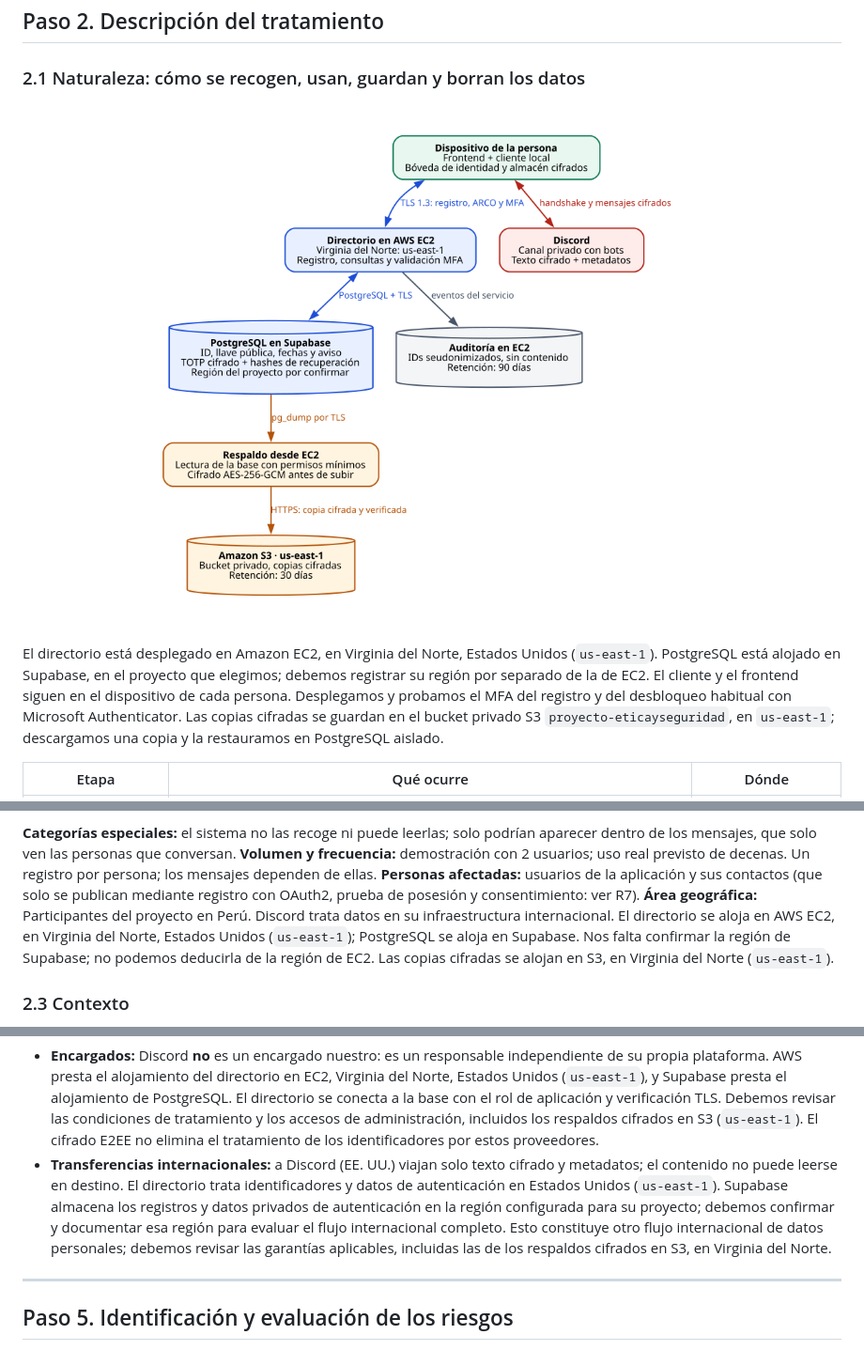
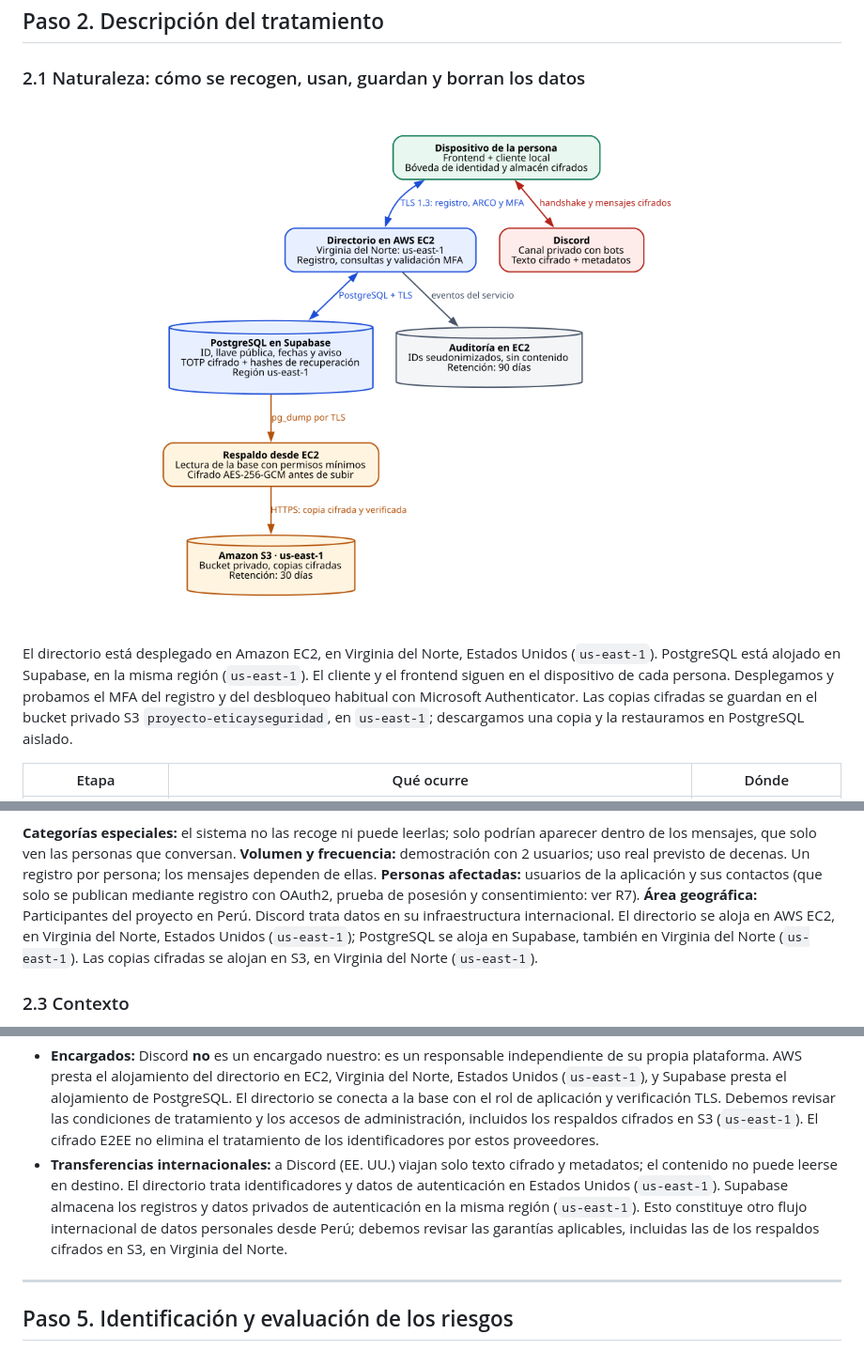
Before and after one commit to EV081/EySDatos_Proyect, a Markdown page: docs/dpia/DPIA.md, 3 parts joined by grey strips. Shown at 94% size. Drawn GitHub-style; pictures changed too: docs/img/dpia-tratamiento.png.

Commit message:
Clarify hosting details in privacy notice: specify Supabase region and ensure consistency in data handling descriptions.

```diff
--- a/docs/dpia/DPIA.md
+++ b/docs/dpia/DPIA.md
@@ -32,7 +32,7 @@
 
 ![Flujo de datos entre el dispositivo, el directorio en EC2 y Discord](../img/dpia-tratamiento.png)
 
-El directorio está desplegado en Amazon EC2, en Virginia del Norte, Estados Unidos (`us-east-1`). PostgreSQL está alojado en Supabase, en el proyecto que elegimos; debemos registrar su región por separado de la de EC2. El cliente y el frontend siguen en el dispositivo de cada persona. Desplegamos y probamos el MFA del registro y del desbloqueo habitual con Microsoft Authenticator. Las copias cifradas se guardan en el bucket privado S3 `proyecto-eticayseguridad`, en `us-east-1`; descargamos una copia y la restauramos en PostgreSQL aislado.
+El directorio está desplegado en Amazon EC2, en Virginia del Norte, Estados Unidos (`us-east-1`). PostgreSQL está alojado en Supabase, en la misma región (`us-east-1`). El cliente y el frontend siguen en el dispositivo de cada persona. Desplegamos y probamos el MFA del registro y del desbloqueo habitual con Microsoft Authenticator. Las copias cifradas se guardan en el bucket privado S3 `proyecto-eticayseguridad`, en `us-east-1`; descargamos una copia y la restauramos en PostgreSQL aislado.
 
 | Etapa | Qué ocurre | Dónde |
 |---|---|---|
@@ -77,7 +77,7 @@ Definimos estos plazos en el código y en las políticas. Debemos comprobar su p
 **Categorías especiales:** el sistema no las recoge ni puede leerlas; solo podrían aparecer dentro de los mensajes, que solo ven las personas que conversan.
 **Volumen y frecuencia:** demostración con 2 usuarios; uso real previsto de decenas. Un registro por persona; los mensajes dependen de ellas.
 **Personas afectadas:** usuarios de la aplicación y sus contactos (que solo se publican mediante registro con OAuth2, prueba de posesión y consentimiento: ver R7).
-**Área geográfica:** Participantes del proyecto en Perú. Discord trata datos en su infraestructura internacional. El directorio se aloja en AWS EC2, en Virginia del Norte, Estados Unidos (`us-east-1`); PostgreSQL se aloja en Supabase. Nos falta confirmar la región de Supabase; no podemos deducirla de la región de EC2. Las copias cifradas se alojan en S3, en Virginia del Norte (`us-east-1`).
+**Área geográfica:** Participantes del proyecto en Perú. Discord trata datos en su infraestructura internacional. El directorio se aloja en AWS EC2, en Virginia del Norte, Estados Unidos (`us-east-1`); PostgreSQL se aloja en Supabase, también en Virginia del Norte (`us-east-1`). Las copias cifradas se alojan en S3, en Virginia del Norte (`us-east-1`).
 
 ### 2.3 Contexto
 
@@ -132,7 +132,7 @@ Definimos estos plazos en el código y en las políticas. Debemos comprobar su p
 | Borrado local de datos | La persona borra la bóveda y el almacén cifrado mediante su contraseña maestra | Implementado en «Borrar mis datos de este dispositivo» |
 
 * **Encargados:** Discord **no** es un encargado nuestro: es un responsable independiente de su propia plataforma. AWS presta el alojamiento del directorio en EC2, Virginia del Norte, Estados Unidos (`us-east-1`), y Supabase presta el alojamiento de PostgreSQL. El directorio se conecta a la base con el rol de aplicación y verificación TLS. Debemos revisar las condiciones de tratamiento y los accesos de administración, incluidos los respaldos cifrados en S3 (`us-east-1`). El cifrado E2EE no elimina el tratamiento de los identificadores por estos proveedores.
-* **Transferencias internacionales:** a Discord (EE. UU.) viajan solo texto cifrado y metadatos; el contenido no puede leerse en destino. El directorio trata identificadores y datos de autenticación en Estados Unidos (`us-east-1`). Supabase almacena los registros y datos privados de autenticación en la región configurada para su proyecto; debemos confirmar y documentar esa región para evaluar el flujo internacional completo. Esto constituye otro flujo internacional de datos personales; debemos revisar las garantías aplicables, incluidas las de los respaldos cifrados en S3, en Virginia del Norte.
+* **Transferencias internacionales:** a Discord (EE. UU.) viajan solo texto cifrado y metadatos; el contenido no puede leerse en destino. El directorio trata identificadores y datos de autenticación en Estados Unidos (`us-east-1`). Supabase almacena los registros y datos privados de autenticación en la misma región (`us-east-1`). Esto constituye otro flujo internacional de datos personales desde Perú; debemos revisar las garantías aplicables, incluidas las de los respaldos cifrados en S3, en Virginia del Norte.
 
 ---
 
```
Also changed, not shown: other parts of docs/dpia/DPIA.md (+1 -1 lines), docs/politicas/respuesta-incidentes.md (+1 -1 lines), docs/privacidad/aviso-de-privacidad.md (+2 -2 lines), 3 other files.
